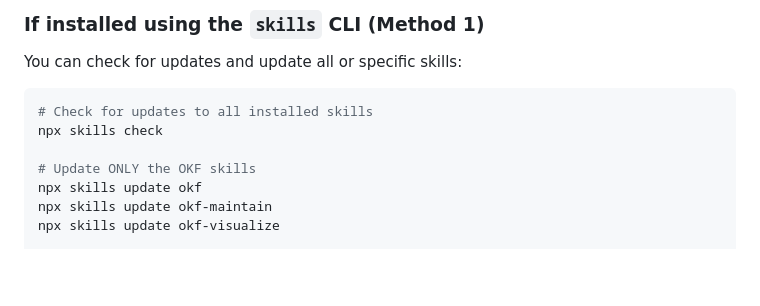
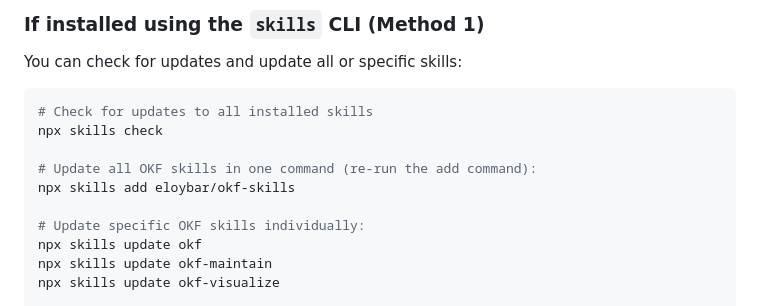
Before and after one commit to eloybar/okf-skills, a Markdown page: README.md, the part around the change. Drawn GitHub-style; blank space fills up the shorter version.

Commit message:
docs: document single-command update for all OKF skills

```diff
--- a/README.md
+++ b/README.md
@@ -118,7 +118,10 @@ You can check for updates and update all or specific skills:
 # Check for updates to all installed skills
 npx skills check
 
-# Update ONLY the OKF skills
+# Update all OKF skills in one command (re-run the add command):
+npx skills add eloybar/okf-skills
+
+# Update specific OKF skills individually:
 npx skills update okf
 npx skills update okf-maintain
 npx skills update okf-visualize
```
